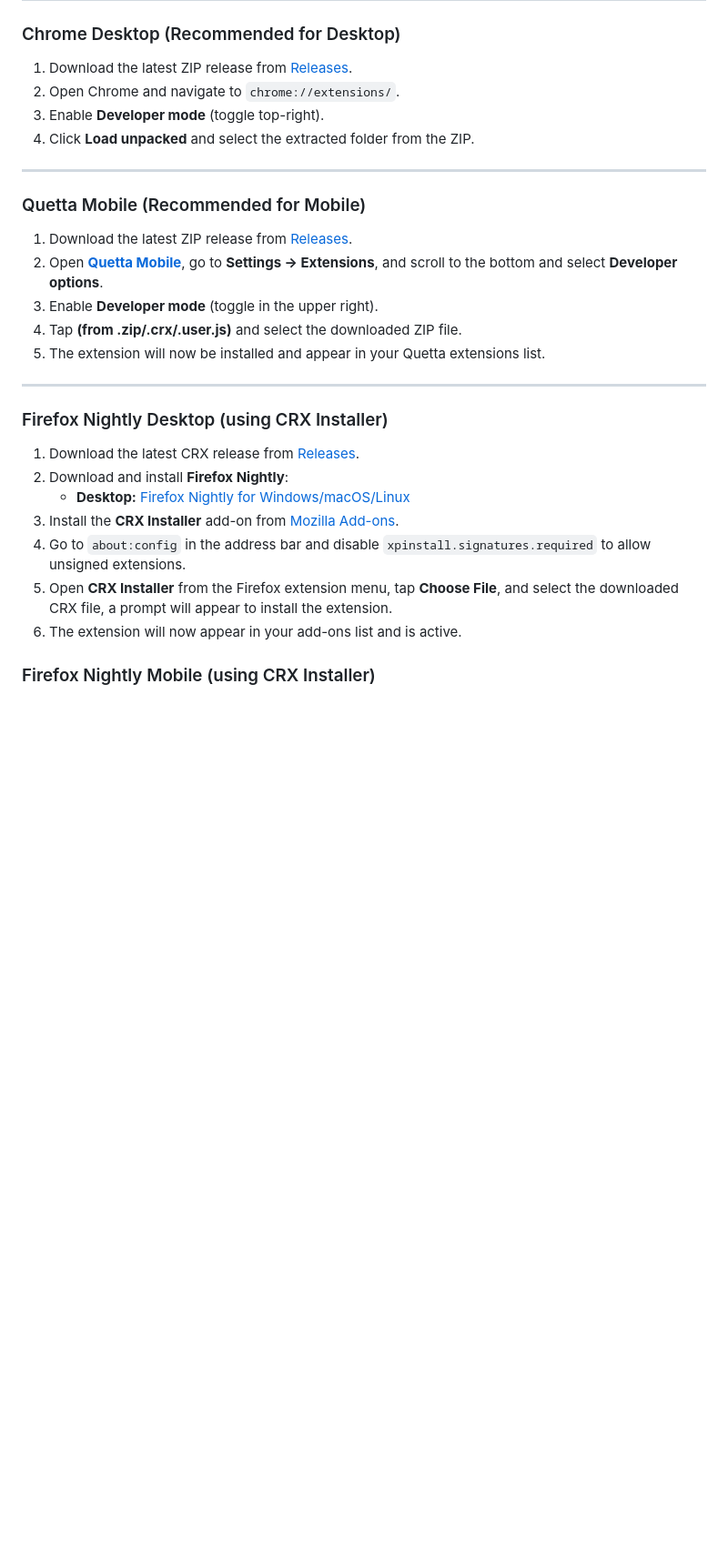
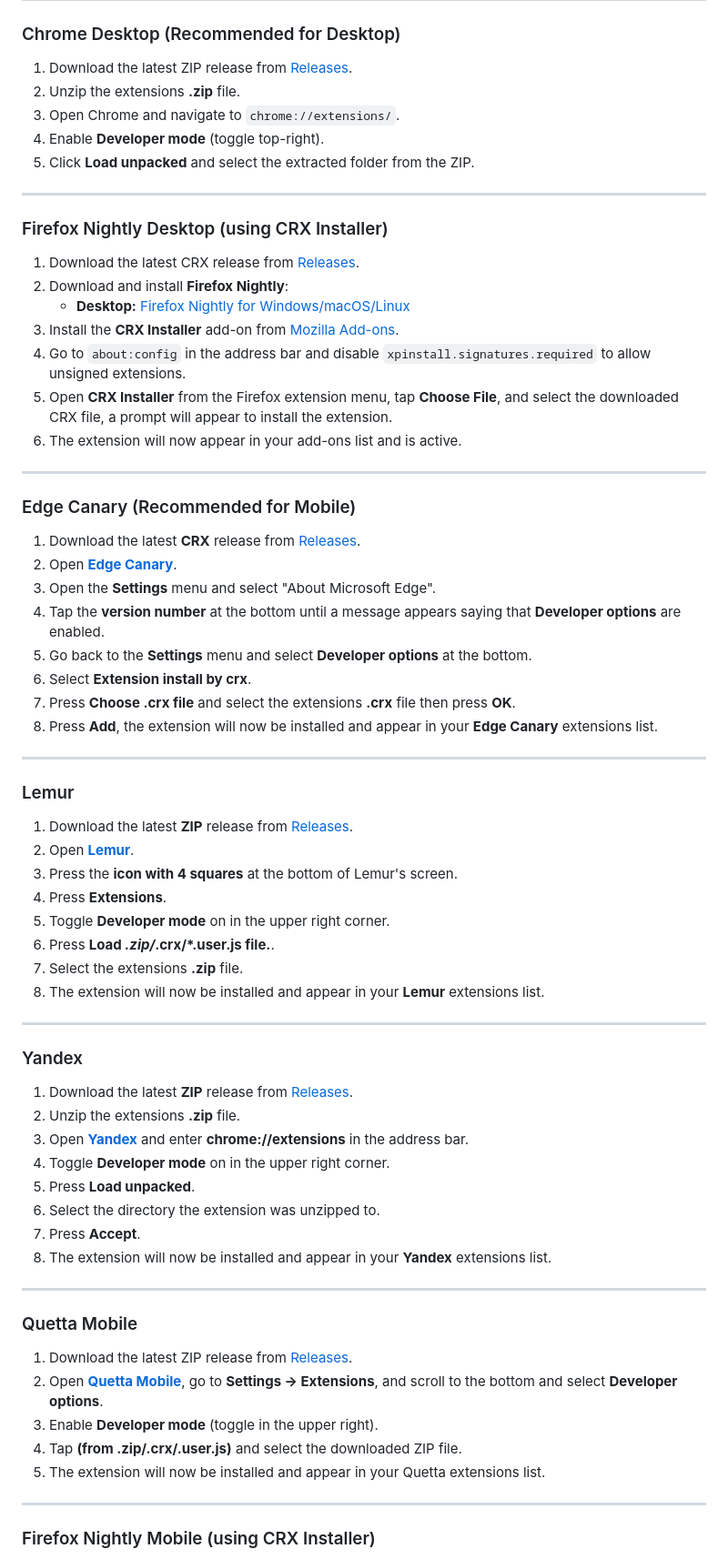
Before and after one commit to BadCaseDotOrg/MobileDevTools, a Markdown page: README.md, the part around the change. Shown at 91% size. Drawn GitHub-style; blank space fills up the shorter version.

Commit message:
Revise installation steps for browsers and clean up README
Updated installation instructions for various browsers and removed redundant Quetta Mobile section.

```diff
--- a/README.md
+++ b/README.md
@@ -55,19 +55,10 @@
 ### Chrome Desktop (Recommended for Desktop)
 
 1. Download the latest ZIP release from [Releases](https://github.com/BadCaseDotOrg/MobileDevTools/releases).
-2. Open Chrome and navigate to `chrome://extensions/`.
-3. Enable **Developer mode** (toggle top-right).
-4. Click **Load unpacked** and select the extracted folder from the ZIP.
-
----
-
-### Quetta Mobile (Recommended for Mobile)
-
-1. Download the latest ZIP release from [Releases](https://github.com/BadCaseDotOrg/MobileDevTools/releases).
-2. Open **[Quetta Mobile](https://play.google.com/store/apps/details?id=net.quetta.browser)**, go to **Settings → Extensions**, and scroll to the bottom and select **Developer options**.
-3. Enable **Developer mode** (toggle in the upper right).
-4. Tap **(from .zip/.crx/.user.js)** and select the downloaded ZIP file.
-5. The extension will now be installed and appear in your Quetta extensions list.
+2. Unzip the extensions **.zip** file.
+3. Open Chrome and navigate to `chrome://extensions/`.
+4. Enable **Developer mode** (toggle top-right).
+5. Click **Load unpacked** and select the extracted folder from the ZIP.
 
 ---
 
@@ -81,6 +72,56 @@
 5. Open **CRX Installer** from the Firefox extension menu, tap **Choose File**, and select the downloaded CRX file, a prompt will appear to install the extension.
 6. The extension will now appear in your add-ons list and is active.
 
+---
+
+### Edge Canary (Recommended for Mobile)
+
+1. Download the latest **CRX** release from [Releases](https://github.com/BadCaseDotOrg/MobileDevTools/releases).
+2. Open **[Edge Canary](https://play.google.com/store/apps/details?id=com.microsoft.emmx.canary)**.
+3. Open the **Settings** menu and select "About Microsoft Edge".
+4. Tap the **version number** at the bottom until a message appears saying that **Developer options** are enabled.
+5. Go back to the **Settings** menu and select **Developer options** at the bottom.
+6. Select **Extension install by crx**.
+7. Press **Choose .crx file** and select the extensions **.crx** file then press **OK**.
+8. Press **Add**, the extension will now be installed and appear in your **Edge Canary** extensions list.
+
+---
+
+### Lemur
+
+1. Download the latest **ZIP** release from [Releases](https://github.com/BadCaseDotOrg/MobileDevTools/releases).
+2. Open **[Lemur](https://play.google.com/store/apps/details?id=com.lemurbrowser.exts)**.
+3. Press the **icon with 4 squares** at the bottom of Lemur's screen.
+4. Press **Extensions**.
+5. Toggle **Developer mode** on in the upper right corner.
+6. Press  **Load *.zip/*.crx/*.user.js file.**.
+7. Select the extensions **.zip** file.
+8. The extension will now be installed and appear in your **Lemur** extensions list.
+
+---
+
+### Yandex
+
+1. Download the latest **ZIP** release from [Releases](https://github.com/BadCaseDotOrg/MobileDevTools/releases).
+2. Unzip the extensions **.zip** file.
+3. Open **[Yandex](https://play.google.com/store/apps/details?id=com.yandex.browser)** and enter **chrome://extensions** in the address bar.
+4. Toggle **Developer mode** on in the upper right corner.
+5. Press **Load unpacked**.
+6. Select the directory the extension was unzipped to.
+7. Press **Accept**.
+8. The extension will now be installed and appear in your **Yandex** extensions list.
+
+---
+
+### Quetta Mobile
+
+1. Download the latest ZIP release from [Releases](https://github.com/BadCaseDotOrg/MobileDevTools/releases).
+2. Open **[Quetta Mobile](https://play.google.com/store/apps/details?id=net.quetta.browser)**, go to **Settings → Extensions**, and scroll to the bottom and select **Developer options**.
+3. Enable **Developer mode** (toggle in the upper right).
+4. Tap **(from .zip/.crx/.user.js)** and select the downloaded ZIP file.
+5. The extension will now be installed and appear in your Quetta extensions list.
+
+---
 
 ### Firefox Nightly Mobile (using CRX Installer)
 
```
